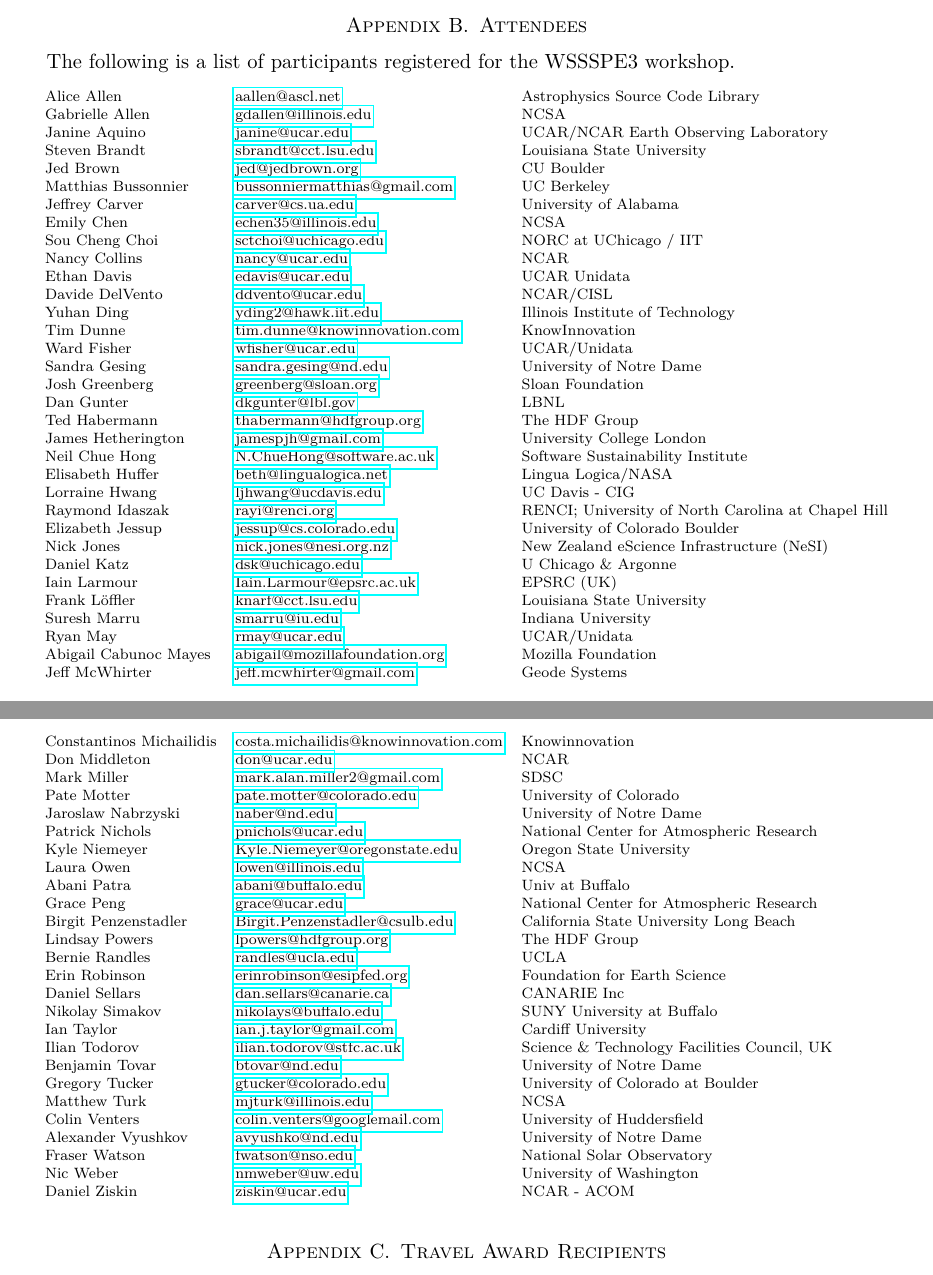
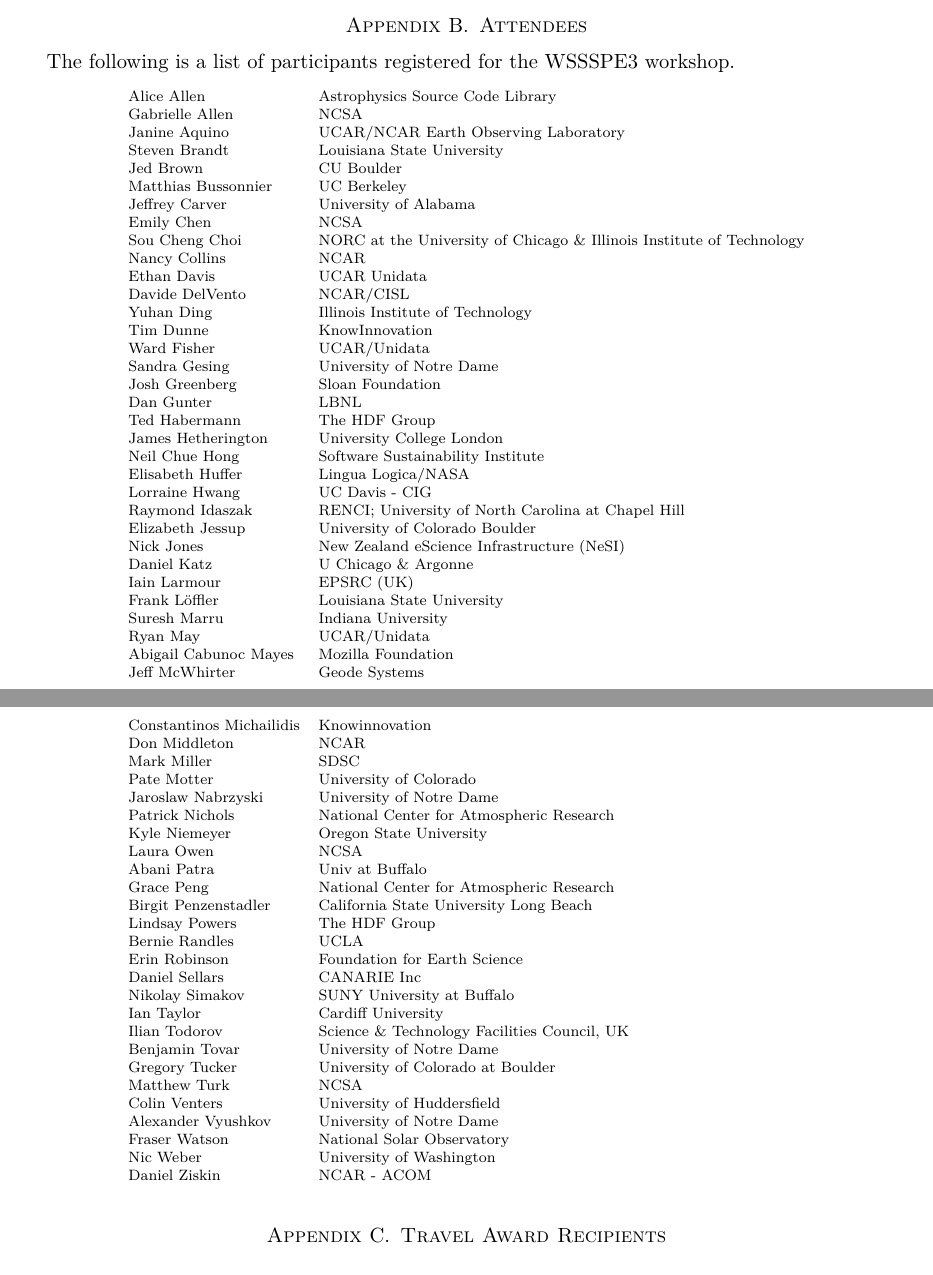
Before and after one commit to WSSSPE/meetings, a LaTeX paper (WSSSPE3/report/WSSSPE3_review.tex, which reads WSSSPE3/report/registrants.tex): two parts of pages 21 and 22 of 38, joined at a grey line, cut so that both start at the same text. Compiled offline with pdfLaTeX.

Commit message:
added this back

```diff
--- a/WSSSPE3/report/registrants.tex
+++ b/WSSSPE3/report/registrants.tex
@@ -1,59 +1,59 @@
-Alice Allen & \href{mailto:aallen@ascl.net}{aallen@ascl.net}&Astrophysics Source Code Library\\
-Gabrielle Allen & \href{mailto:gdallen@illinois.edu}{gdallen@illinois.edu}&NCSA\\
-Janine Aquino & \href{mailto:janine@ucar.edu}{janine@ucar.edu}&UCAR/NCAR Earth Observing Laboratory\\
-Steven Brandt & \href{mailto:sbrandt@cct.lsu.edu}{sbrandt@cct.lsu.edu}&Louisiana State University\\
-Jed Brown & \href{mailto:jed@jedbrown.org}{jed@jedbrown.org}&CU Boulder\\
-Matthias Bussonnier & \href{mailto:bussonniermatthias@gmail.com}{bussonniermatthias@gmail.com}&UC Berkeley\\
-Jeffrey Carver & \href{mailto:carver@cs.ua.edu}{carver@cs.ua.edu}&University of Alabama\\
-Emily Chen & \href{mailto:echen35@illinois.edu}{echen35@illinois.edu}&NCSA\\
-Sou Cheng Choi & \href{mailto:sctchoi@uchicago.edu}{sctchoi@uchicago.edu}&NORC at UChicago / IIT\\
-Nancy Collins & \href{mailto:nancy@ucar.edu}{nancy@ucar.edu}&NCAR\\
-Ethan Davis & \href{mailto:edavis@ucar.edu}{edavis@ucar.edu}&UCAR Unidata\\
-Davide DelVento & \href{mailto:ddvento@ucar.edu}{ddvento@ucar.edu}&NCAR/CISL\\
-Yuhan Ding & \href{mailto:yding2@hawk.iit.edu}{yding2@hawk.iit.edu}&Illinois Institute of Technology\\
-Tim Dunne & \href{mailto:tim.dunne@knowinnovation.com}{tim.dunne@knowinnovation.com}&KnowInnovation \\
-Ward Fisher & \href{mailto:wfisher@ucar.edu}{wfisher@ucar.edu}&UCAR/Unidata\\
-Sandra Gesing & \href{mailto:sandra.gesing@nd.edu}{sandra.gesing@nd.edu}&University of Notre Dame\\
-Josh Greenberg & \href{mailto:greenberg@sloan.org}{greenberg@sloan.org}&Sloan Foundation\\
-Dan Gunter & \href{mailto:dkgunter@lbl.gov}{dkgunter@lbl.gov}&LBNL\\
-Ted Habermann & \href{mailto:thabermann@hdfgroup.org}{thabermann@hdfgroup.org}&The HDF Group\\
-James Hetherington & \href{mailto:jamespjh@gmail.com}{jamespjh@gmail.com}&University College London\\
-Neil Chue Hong & \href{mailto:N.ChueHong@software.ac.uk}{N.ChueHong@software.ac.uk}&Software Sustainability Institute\\
-Elisabeth Huffer & \href{mailto:beth@lingualogica.net}{beth@lingualogica.net}&Lingua Logica/NASA \\
-Lorraine Hwang & \href{mailto:ljhwang@ucdavis.edu}{ljhwang@ucdavis.edu}&UC Davis - CIG\\
-Raymond Idaszak & \href{mailto:rayi@renci.org}{rayi@renci.org}&RENCI; University of North Carolina at Chapel Hill\\
-Elizabeth Jessup & \href{mailto:jessup@cs.colorado.edu}{jessup@cs.colorado.edu}&University of Colorado Boulder\\
-Nick Jones & \href{mailto:nick.jones@nesi.org.nz}{nick.jones@nesi.org.nz}&New Zealand eScience Infrastructure (NeSI)\\
-Daniel Katz & \href{mailto:dsk@uchicago.edu}{dsk@uchicago.edu}&U Chicago \& Argonne\\
-Iain Larmour & \href{mailto:Iain.Larmour@epsrc.ac.uk}{Iain.Larmour@epsrc.ac.uk}&EPSRC (UK)\\
-Frank Löffler & \href{mailto:knarf@cct.lsu.edu}{knarf@cct.lsu.edu}&Louisiana State University\\
-Suresh Marru & \href{mailto:smarru@iu.edu}{smarru@iu.edu}&Indiana University\\
-Ryan May & \href{mailto:rmay@ucar.edu}{rmay@ucar.edu}&UCAR/Unidata\\
-Abigail Cabunoc Mayes & \href{mailto:abigail@mozillafoundation.org}{abigail@mozillafoundation.org}&Mozilla Foundation\\
-Jeff McWhirter & \href{mailto:jeff.mcwhirter@gmail.com}{jeff.mcwhirter@gmail.com}&Geode Systems\\
-Constantinos Michailidis & \href{mailto:costa.michailidis@knowinnovation.com}{costa.michailidis@knowinnovation.com}&Knowinnovation\\
-Don Middleton & \href{mailto:don@ucar.edu}{don@ucar.edu}&NCAR\\
-Mark Miller & \href{mailto:mark.alan.miller2@gmail.com}{mark.alan.miller2@gmail.com}&SDSC\\
-Pate Motter & \href{mailto:pate.motter@colorado.edu}{pate.motter@colorado.edu}&University of Colorado\\
-Jaroslaw Nabrzyski & \href{mailto:naber@nd.edu}{naber@nd.edu}&University of Notre Dame\\
-Patrick Nichols & \href{mailto:pnichols@ucar.edu}{pnichols@ucar.edu}&National Center for Atmospheric Research\\
-Kyle Niemeyer & \href{mailto:Kyle.Niemeyer@oregonstate.edu}{Kyle.Niemeyer@oregonstate.edu}&Oregon State University\\
-Laura Owen & \href{mailto:lowen@illinois.edu}{lowen@illinois.edu}&NCSA\\
-Abani Patra & \href{mailto:abani@buffalo.edu}{abani@buffalo.edu}&Univ at Buffalo\\
-Grace Peng & \href{mailto:grace@ucar.edu}{grace@ucar.edu}&National Center for Atmospheric Research\\
-Birgit Penzenstadler & \href{mailto:Birgit.Penzenstadler@csulb.edu}{Birgit.Penzenstadler@csulb.edu}&California State University Long Beach\\
-Lindsay Powers & \href{mailto:lpowers@hdfgroup.org}{lpowers@hdfgroup.org}&The HDF Group\\
-Bernie Randles & \href{mailto:randles@ucla.edu}{randles@ucla.edu}&UCLA\\
-Erin Robinson & \href{mailto:erinrobinson@esipfed.org}{erinrobinson@esipfed.org}&Foundation for Earth Science\\
-Daniel Sellars & \href{mailto:dan.sellars@canarie.ca}{dan.sellars@canarie.ca}&CANARIE Inc\\
-Nikolay Simakov & \href{mailto:nikolays@buffalo.edu}{nikolays@buffalo.edu}&SUNY University at Buffalo\\
-Ian Taylor & \href{mailto:ian.j.taylor@gmail.com}{ian.j.taylor@gmail.com}&Cardiff University\\
-Ilian Todorov & \href{mailto:ilian.todorov@stfc.ac.uk}{ilian.todorov@stfc.ac.uk}&Science \& Technology Facilities Council, UK\\
-Benjamin Tovar & \href{mailto:btovar@nd.edu}{btovar@nd.edu}&University of Notre Dame\\
-Gregory Tucker & \href{mailto:gtucker@colorado.edu}{gtucker@colorado.edu}&University of Colorado at Boulder\\
-Matthew Turk & \href{mailto:mjturk@illinois.edu}{mjturk@illinois.edu}&NCSA\\
-Colin Venters & \href{mailto:colin.venters@googlemail.com}{colin.venters@googlemail.com}&University of Huddersfield\\
-Alexander Vyushkov & \href{mailto:avyushko@nd.edu}{avyushko@nd.edu}&University of Notre Dame\\
-Fraser Watson & \href{mailto:fwatson@nso.edu}{fwatson@nso.edu}&National Solar Observatory\\
-Nic Weber & \href{mailto:nmweber@uw.edu}{nmweber@uw.edu}&University of Washington\\
-Daniel Ziskin & \href{mailto:ziskin@ucar.edu}{ziskin@ucar.edu}&NCAR - ACOM\\
+Alice Allen & Astrophysics Source Code Library\\
+Gabrielle Allen & NCSA\\
+Janine Aquino & UCAR/NCAR Earth Observing Laboratory\\
+Steven Brandt & Louisiana State University\\
+Jed Brown & CU Boulder\\
+Matthias Bussonnier & UC Berkeley\\
+Jeffrey Carver & University of Alabama\\
+Emily Chen & NCSA\\
+Sou Cheng Choi &  NORC at the University of Chicago \&  Illinois Institute of Technology\\
+Nancy Collins & NCAR\\
+Ethan Davis & UCAR Unidata\\
+Davide DelVento & NCAR/CISL\\
+Yuhan Ding & Illinois Institute of Technology\\
+Tim Dunne & KnowInnovation \\
+Ward Fisher & UCAR/Unidata\\
+Sandra Gesing & University of Notre Dame\\
+Josh Greenberg & Sloan Foundation\\
+Dan Gunter & LBNL\\
+Ted Habermann & The HDF Group\\
+James Hetherington & University College London\\
+Neil Chue Hong & Software Sustainability Institute\\
+Elisabeth Huffer & Lingua Logica/NASA \\
+Lorraine Hwang & UC Davis - CIG\\
+Raymond Idaszak & RENCI; University of North Carolina at Chapel Hill\\
+Elizabeth Jessup & University of Colorado Boulder\\
+Nick Jones & New Zealand eScience Infrastructure (NeSI)\\
+Daniel Katz & U Chicago \& Argonne\\
+Iain Larmour & EPSRC (UK)\\
+Frank Löffler & Louisiana State University\\
+Suresh Marru & Indiana University\\
+Ryan May & UCAR/Unidata\\
+Abigail Cabunoc Mayes & Mozilla Foundation\\
+Jeff McWhirter & Geode Systems\\
+Constantinos Michailidis & Knowinnovation\\
+Don Middleton & NCAR\\
+Mark Miller & SDSC\\
+Pate Motter & University of Colorado\\
+Jaroslaw Nabrzyski & University of Notre Dame\\
+Patrick Nichols & National Center for Atmospheric Research\\
+Kyle Niemeyer & Oregon State University\\
+Laura Owen & NCSA\\
+Abani Patra & Univ at Buffalo\\
+Grace Peng & National Center for Atmospheric Research\\
+Birgit Penzenstadler & California State University Long Beach\\
+Lindsay Powers & The HDF Group\\
+Bernie Randles & UCLA\\
+Erin Robinson & Foundation for Earth Science\\
+Daniel Sellars & CANARIE Inc\\
+Nikolay Simakov & SUNY University at Buffalo\\
+Ian Taylor & Cardiff University\\
+Ilian Todorov & Science \& Technology Facilities Council, UK\\
+Benjamin Tovar & University of Notre Dame\\
+Gregory Tucker & University of Colorado at Boulder\\
+Matthew Turk & NCSA\\
+Colin Venters & University of Huddersfield\\
+Alexander Vyushkov & University of Notre Dame\\
+Fraser Watson & National Solar Observatory\\
+Nic Weber & University of Washington\\
+Daniel Ziskin & NCAR - ACOM\\
```
